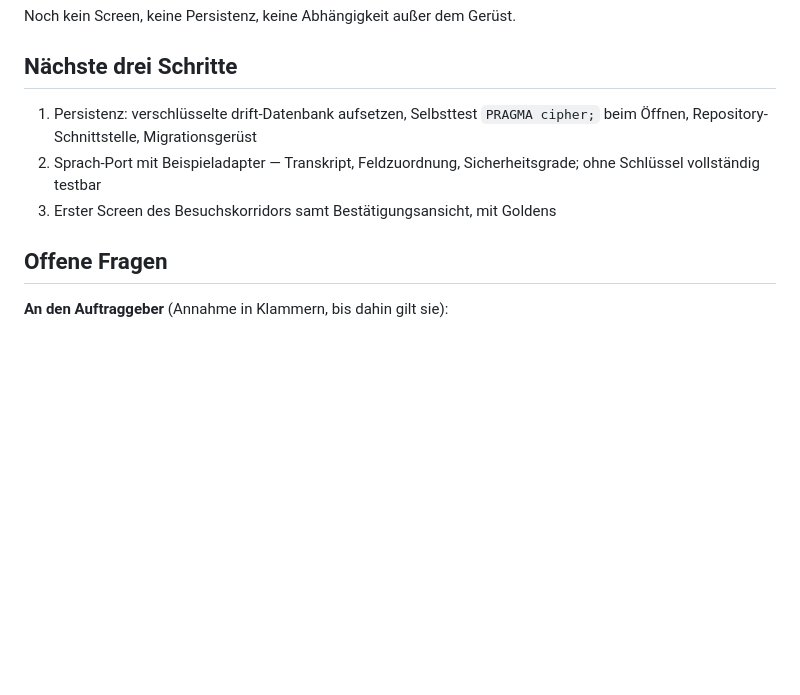
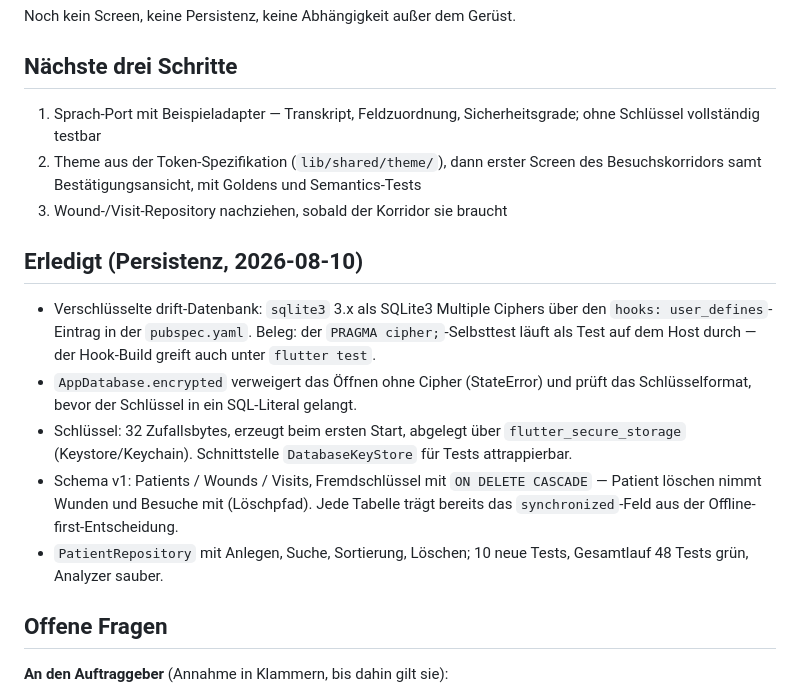
Before and after one commit to Schweitzerle/wunddoku, a Markdown page: PROGRESS.md, the part around the change. GitHub-like rendering; blank space fills up the shorter version.

Commit message:
docs: update PROGRESS after the persistence package
Co-Authored-By: Claude Fable 5 <noreply@anthropic.com>
Claude-Session: https://claude.ai/code/session_01EYeVCRBm19sn3DCHQvrBqP

```diff
--- a/PROGRESS.md
+++ b/PROGRESS.md
@@ -22,11 +22,30 @@ Noch kein Screen, keine Persistenz, keine Abhängigkeit außer dem Gerüst.
 
 ## Nächste drei Schritte
 
-1. Persistenz: verschlüsselte drift-Datenbank aufsetzen, Selbsttest
-   `PRAGMA cipher;` beim Öffnen, Repository-Schnittstelle, Migrationsgerüst
-2. Sprach-Port mit Beispieladapter — Transkript, Feldzuordnung,
+1. Sprach-Port mit Beispieladapter — Transkript, Feldzuordnung,
    Sicherheitsgrade; ohne Schlüssel vollständig testbar
-3. Erster Screen des Besuchskorridors samt Bestätigungsansicht, mit Goldens
+2. Theme aus der Token-Spezifikation (`lib/shared/theme/`), dann erster Screen
+   des Besuchskorridors samt Bestätigungsansicht, mit Goldens und
+   Semantics-Tests
+3. Wound-/Visit-Repository nachziehen, sobald der Korridor sie braucht
+
+## Erledigt (Persistenz, 2026-08-10)
+
+- Verschlüsselte drift-Datenbank: `sqlite3` 3.x als SQLite3 Multiple Ciphers
+  über den `hooks: user_defines`-Eintrag in der `pubspec.yaml`. Beleg: der
+  `PRAGMA cipher;`-Selbsttest läuft als Test auf dem Host durch — der
+  Hook-Build greift auch unter `flutter test`.
+- `AppDatabase.encrypted` verweigert das Öffnen ohne Cipher (StateError) und
+  prüft das Schlüsselformat, bevor der Schlüssel in ein SQL-Literal gelangt.
+- Schlüssel: 32 Zufallsbytes, erzeugt beim ersten Start, abgelegt über
+  `flutter_secure_storage` (Keystore/Keychain). Schnittstelle
+  `DatabaseKeyStore` für Tests attrappierbar.
+- Schema v1: Patients / Wounds / Visits, Fremdschlüssel mit `ON DELETE
+  CASCADE` — Patient löschen nimmt Wunden und Besuche mit (Löschpfad).
+  Jede Tabelle trägt bereits das `synchronized`-Feld aus der
+  Offline-first-Entscheidung.
+- `PatientRepository` mit Anlegen, Suche, Sortierung, Löschen; 10 neue Tests,
+  Gesamtlauf 48 Tests grün, Analyzer sauber.
 
 ## Offene Fragen
 
```
